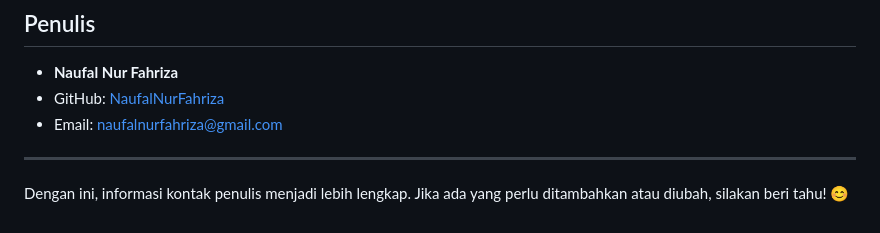
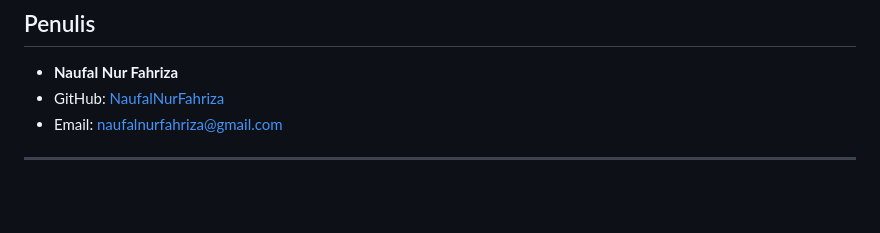
Before and after one commit to NaufalNurFahriza/attendance_Backstrap, a Markdown page: README.md, the part around the change. GitHub-like rendering; blank space fills up the shorter version.

```diff
--- a/README.md
+++ b/README.md
@@ -132,5 +132,3 @@ Proyek ini dilisensikan di bawah [MIT License](LICENSE).
 - Email: [naufalnurfahriza@gmail.com](mailto:naufalnurfahriza@gmail.com)
 
 ---
-
-Dengan ini, informasi kontak penulis menjadi lebih lengkap. Jika ada yang perlu ditambahkan atau diubah, silakan beri tahu! 😊
```
